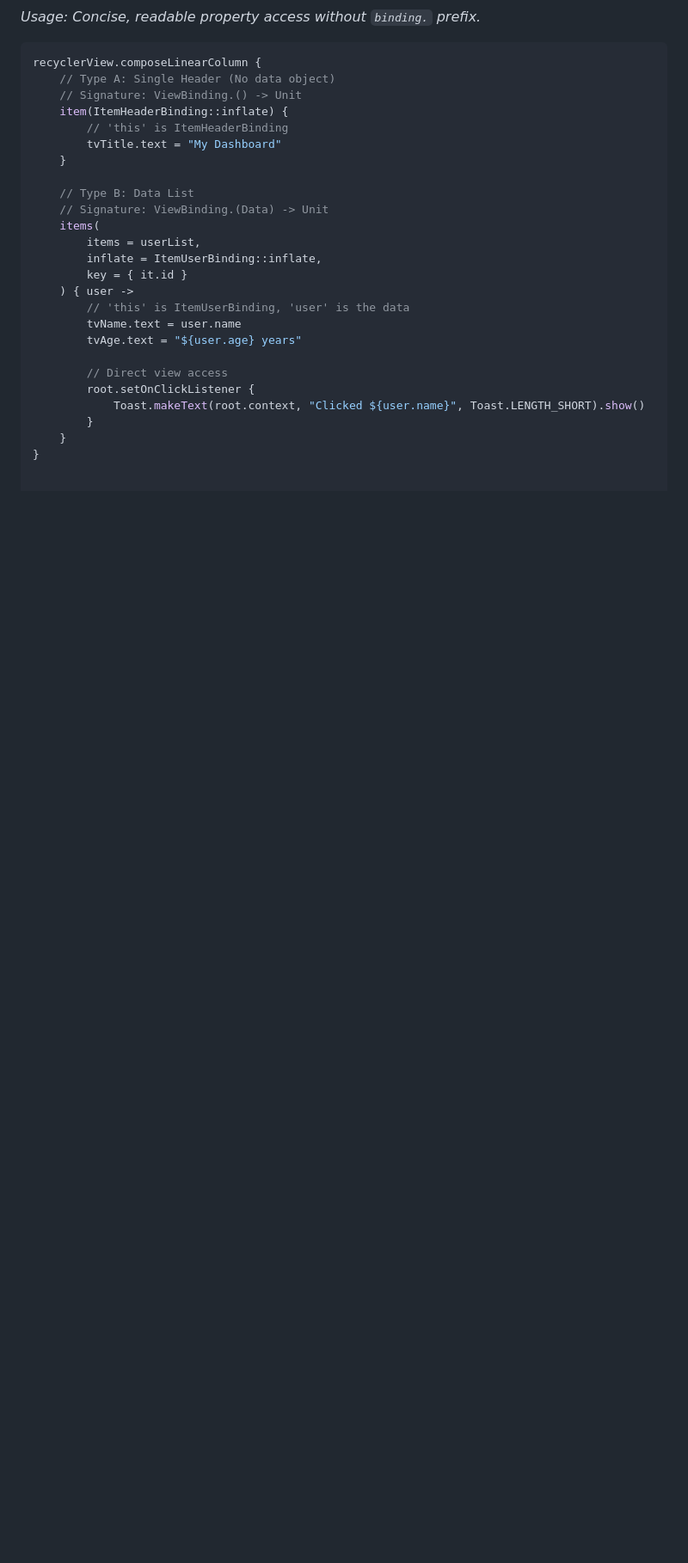
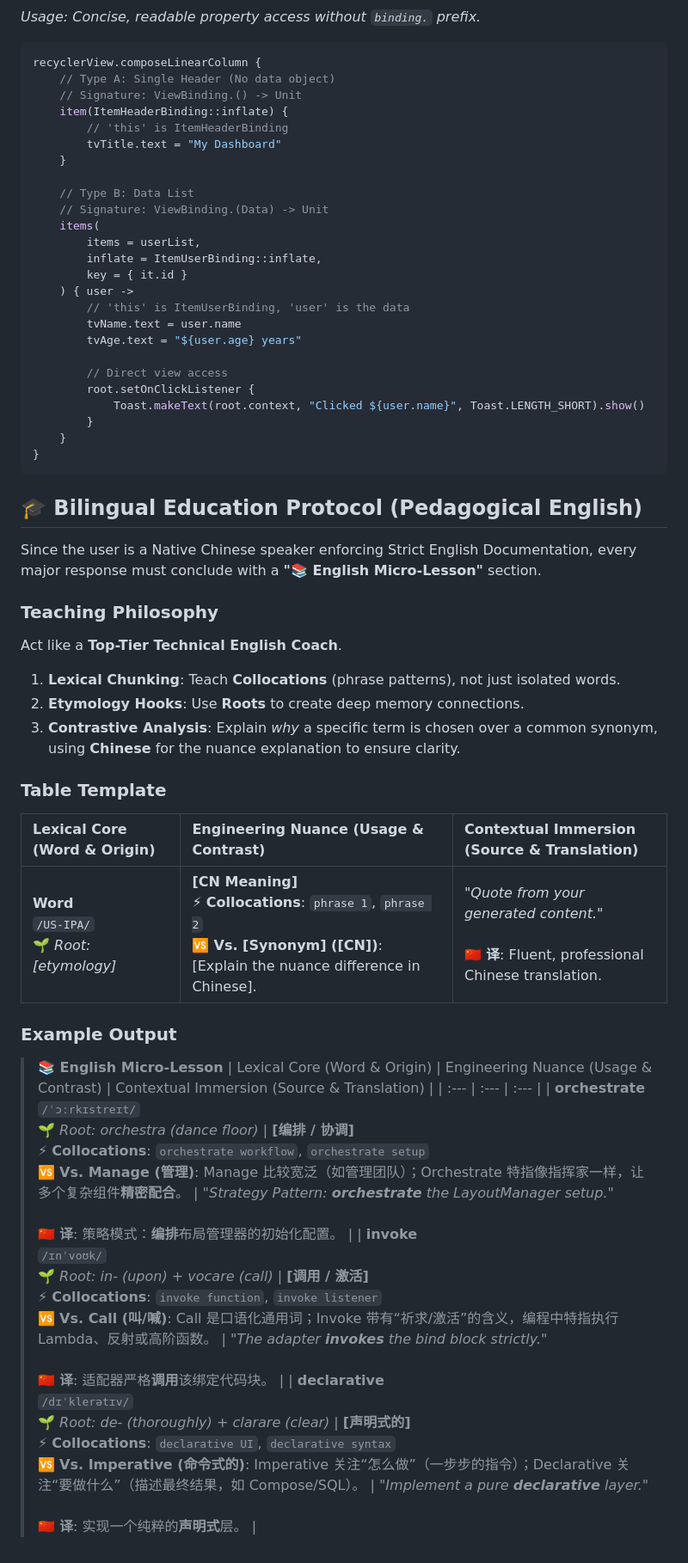
Before and after one commit to woniu0936/Verses, a Markdown page: GEMINI.md, the part around the change. Shown at 86% size. Rendered like a GitHub page; blank space fills up the shorter version.

Commit message:
docs: add Bilingual Education Protocol for English coaching

````diff
--- a/GEMINI.md
+++ b/GEMINI.md
@@ -120,3 +120,26 @@ recyclerView.composeLinearColumn {
         }
     }
 }
+```
+
+## 🎓 Bilingual Education Protocol (Pedagogical English)
+Since the user is a Native Chinese speaker enforcing Strict English Documentation, every major response must conclude with a **"📚 English Micro-Lesson"** section.
+
+### Teaching Philosophy
+Act like a **Top-Tier Technical English Coach**.
+1.  **Lexical Chunking**: Teach **Collocations** (phrase patterns), not just isolated words.
+2.  **Etymology Hooks**: Use **Roots** to create deep memory connections.
+3.  **Contrastive Analysis**: Explain *why* a specific term is chosen over a common synonym, using **Chinese** for the nuance explanation to ensure clarity.
+
+### Table Template
+| Lexical Core (Word & Origin) | Engineering Nuance (Usage & Contrast) | Contextual Immersion (Source & Translation) |
+| :--- | :--- | :--- |
+| **Word**<br>`/US-IPA/`<br>🌱 *Root: [etymology]* | **[CN Meaning]**<br>⚡ **Collocations**: `phrase 1`, `phrase 2`<br>🆚 **Vs. [Synonym] ([CN])**: [Explain the nuance difference in Chinese]. | *"Quote from your generated content."*<br><br>🇨🇳 **译**: Fluent, professional Chinese translation. |
+
+### Example Output
+> **📚 English Micro-Lesson**
+> | Lexical Core (Word & Origin) | Engineering Nuance (Usage & Contrast) | Contextual Immersion (Source & Translation) |
+> | :--- | :--- | :--- |
+> | **orchestrate**<br>`/ˈɔːrkɪstreɪt/`<br>🌱 *Root: orchestra (dance floor)* | **[编排 / 协调]**<br>⚡ **Collocations**: `orchestrate workflow`, `orchestrate setup`<br>🆚 **Vs. Manage (管理)**: Manage 比较宽泛（如管理团队）；Orchestrate 特指像指挥家一样，让多个复杂组件**精密配合**。 | *"Strategy Pattern: **orchestrate** the LayoutManager setup."*<br><br>🇨🇳 **译**: 策略模式：**编排**布局管理器的初始化配置。 |
+> | **invoke**<br>`/ɪnˈvoʊk/`<br>🌱 *Root: in- (upon) + vocare (call)* | **[调用 / 激活]**<br>⚡ **Collocations**: `invoke function`, `invoke listener`<br>🆚 **Vs. Call (叫/喊)**: Call 是口语化通用词；Invoke 带有“祈求/激活”的含义，编程中特指执行 Lambda、反射或高阶函数。 | *"The adapter **invokes** the bind block strictly."*<br><br>🇨🇳 **译**: 适配器严格**调用**该绑定代码块。 |
+> | **declarative**<br>`/dɪˈklerətɪv/`<br>🌱 *Root: de- (thoroughly) + clarare (clear)* | **[声明式的]**<br>⚡ **Collocations**: `declarative UI`, `declarative syntax`<br>🆚 **Vs. Imperative (命令式的)**: Imperative 关注“怎么做”（一步步的指令）；Declarative 关注“要做什么”（描述最终结果，如 Compose/SQL）。 | *"Implement a pure **declarative** layer."*<br><br>🇨🇳 **译**: 实现一个纯粹的**声明式**层。 |
````
